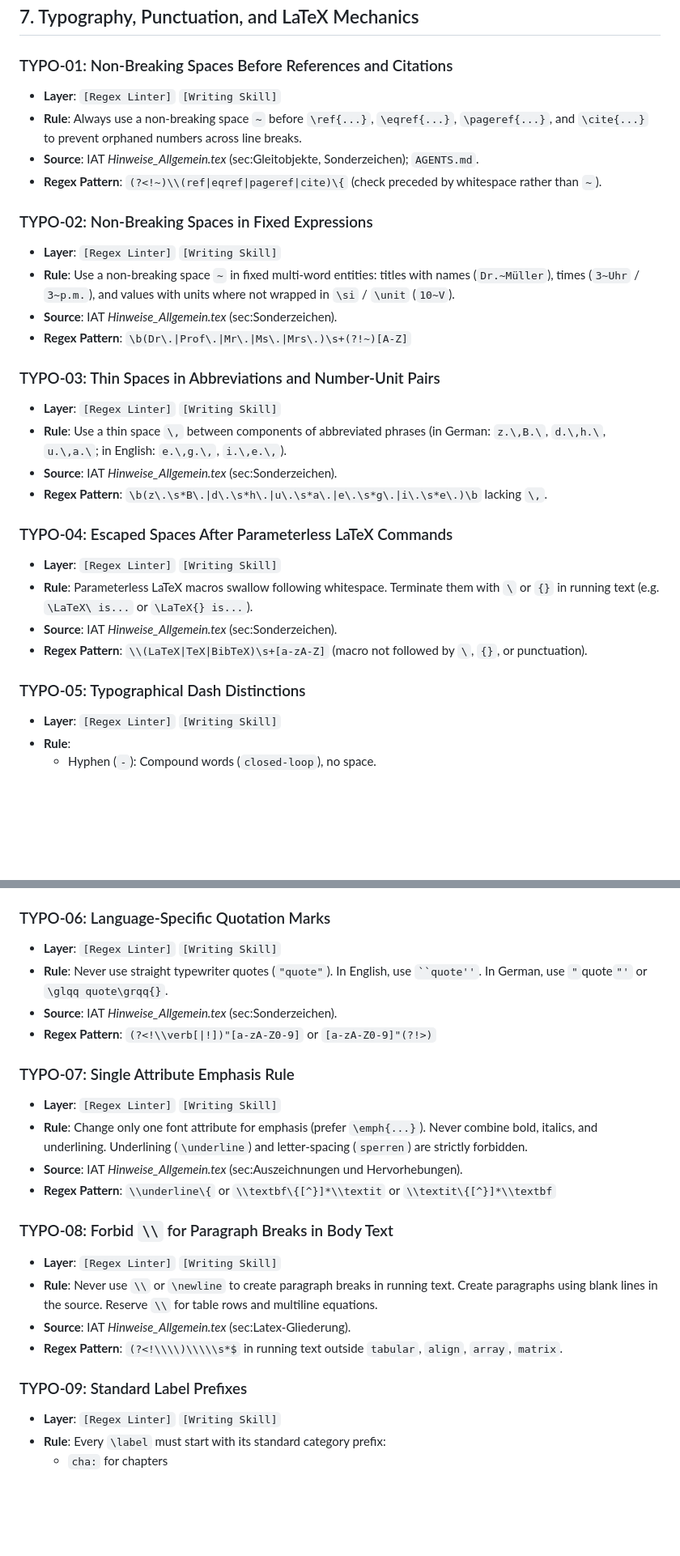
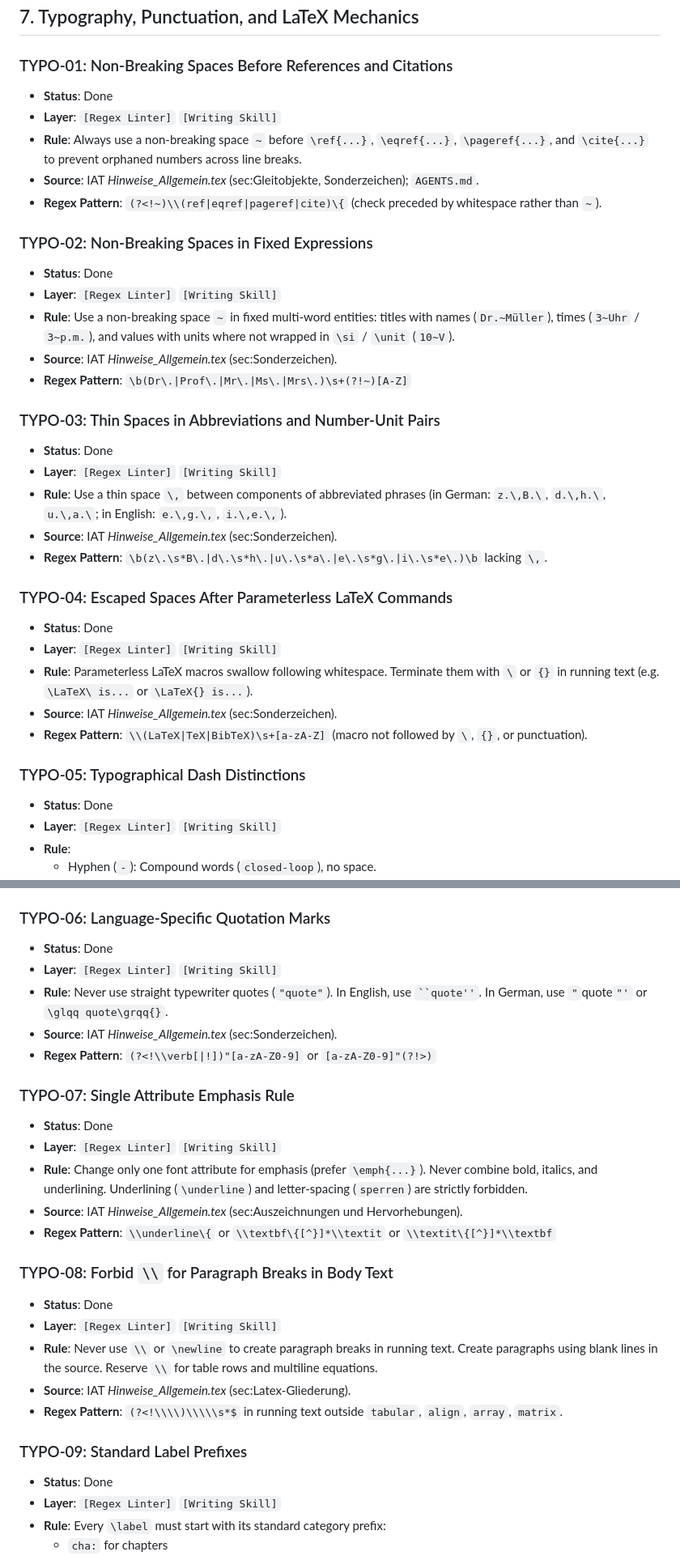
Before and after one commit to maxi-fr/latex_linting, a Markdown page: THESIS_GUIDELINES.md, 2 parts joined by grey strips. Shown at 81% size. GitHub-like rendering; blank space fills up the shorter version.

Commit message:
mark implemented rules as done in THESIS_GUIDELINES.md

````diff
--- a/THESIS_GUIDELINES.md
+++ b/THESIS_GUIDELINES.md
@@ -449,6 +473,7 @@ Each point is ordered within its domain and tagged with its enforcement layer:
 
 ### TYPO-01: Non-Breaking Spaces Before References and Citations
 
+- **Status**: Done
 - **Layer**: `[Regex Linter]` `[Writing Skill]`
 - **Rule**: Always use a non-breaking space `~` before `\ref{...}`, `\eqref{...}`, `\pageref{...}`, and `\cite{...}` to prevent orphaned numbers across line breaks.
 - **Source**: IAT *Hinweise_Allgemein.tex* (sec:Gleitobjekte, Sonderzeichen); `AGENTS.md`.
@@ -456,6 +481,7 @@ Each point is ordered within its domain and tagged with its enforcement layer:
 
 ### TYPO-02: Non-Breaking Spaces in Fixed Expressions
 
+- **Status**: Done
 - **Layer**: `[Regex Linter]` `[Writing Skill]`
 - **Rule**: Use a non-breaking space `~` in fixed multi-word entities: titles with names (`Dr.~Müller`), times (`3~Uhr` / `3~p.m.`), and values with units where not wrapped in `\si` / `\unit` (`10~V`).
 - **Source**: IAT *Hinweise_Allgemein.tex* (sec:Sonderzeichen).
@@ -463,6 +489,7 @@ Each point is ordered within its domain and tagged with its enforcement layer:
 
 ### TYPO-03: Thin Spaces in Abbreviations and Number-Unit Pairs
 
+- **Status**: Done
 - **Layer**: `[Regex Linter]` `[Writing Skill]`
 - **Rule**: Use a thin space `\,` between components of abbreviated phrases (in German: `z.\,B.\`, `d.\,h.\`, `u.\,a.\`; in English: `e.\,g.\,`, `i.\,e.\,`).
 - **Source**: IAT *Hinweise_Allgemein.tex* (sec:Sonderzeichen).
@@ -470,6 +497,7 @@ Each point is ordered within its domain and tagged with its enforcement layer:
 
 ### TYPO-04: Escaped Spaces After Parameterless LaTeX Commands
 
+- **Status**: Done
 - **Layer**: `[Regex Linter]` `[Writing Skill]`
 - **Rule**: Parameterless LaTeX macros swallow following whitespace. Terminate them with `\` or `{}` in running text (e.g. `\LaTeX\ is...` or `\LaTeX{} is...`).
 - **Source**: IAT *Hinweise_Allgemein.tex* (sec:Sonderzeichen).
@@ -477,6 +505,7 @@ Each point is ordered within its domain and tagged with its enforcement layer:
 
 ### TYPO-05: Typographical Dash Distinctions
 
+- **Status**: Done
 - **Layer**: `[Regex Linter]` `[Writing Skill]`
 - **Rule**:
   - Hyphen (`-`): Compound words (`closed-loop`), no space.
@@ -490,6 +519,7 @@ Each point is ordered within its domain and tagged with its enforcement layer:
 
 ### TYPO-06: Language-Specific Quotation Marks
 
+- **Status**: Done
 - **Layer**: `[Regex Linter]` `[Writing Skill]`
 - **Rule**: Never use straight typewriter quotes (`"quote"`). In English, use ``` ``quote'' ```. In German, use `"`quote`"'` or `\glqq quote\grqq{}`.
 - **Source**: IAT *Hinweise_Allgemein.tex* (sec:Sonderzeichen).
@@ -497,6 +527,7 @@ Each point is ordered within its domain and tagged with its enforcement layer:
 
 ### TYPO-07: Single Attribute Emphasis Rule
 
+- **Status**: Done
 - **Layer**: `[Regex Linter]` `[Writing Skill]`
 - **Rule**: Change only one font attribute for emphasis (prefer `\emph{...}`). Never combine bold, italics, and underlining. Underlining (`\underline`) and letter-spacing (`sperren`) are strictly forbidden.
 - **Source**: IAT *Hinweise_Allgemein.tex* (sec:Auszeichnungen und Hervorhebungen).
@@ -504,6 +535,7 @@ Each point is ordered within its domain and tagged with its enforcement layer:
 
 ### TYPO-08: Forbid `\\` for Paragraph Breaks in Body Text
 
+- **Status**: Done
 - **Layer**: `[Regex Linter]` `[Writing Skill]`
 - **Rule**: Never use `\\` or `\newline` to create paragraph breaks in running text. Create paragraphs using blank lines in the source. Reserve `\\` for table rows and multiline equations.
 - **Source**: IAT *Hinweise_Allgemein.tex* (sec:Latex-Gliederung).
@@ -511,6 +543,7 @@ Each point is ordered within its domain and tagged with its enforcement layer:
 
 ### TYPO-09: Standard Label Prefixes
 
+- **Status**: Done
 - **Layer**: `[Regex Linter]` `[Writing Skill]`
 - **Rule**: Every `\label` must start with its standard category prefix:
   - `cha:` for chapters
````
Also changed, not shown: other parts of THESIS_GUIDELINES.md (+25 -0 lines).
